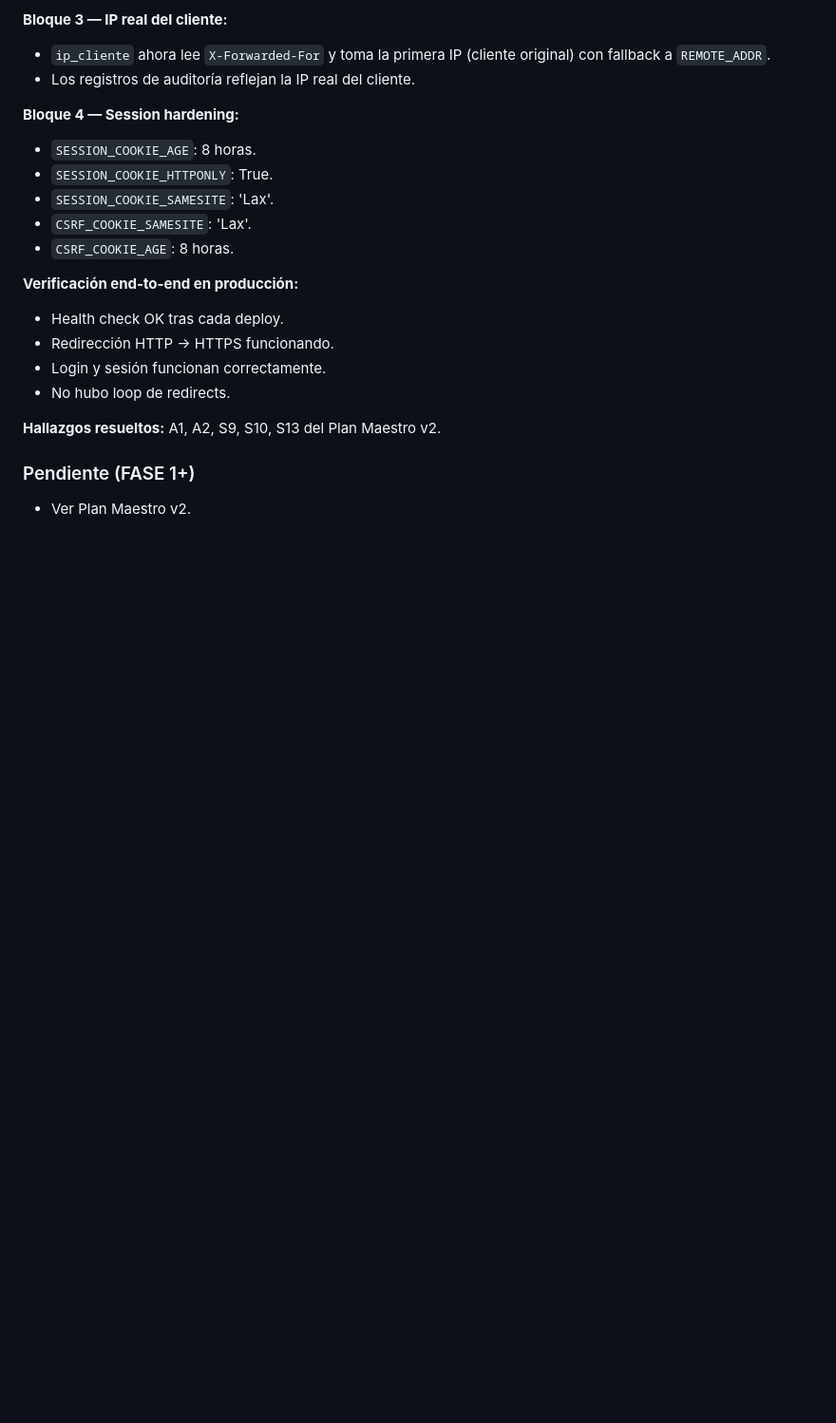
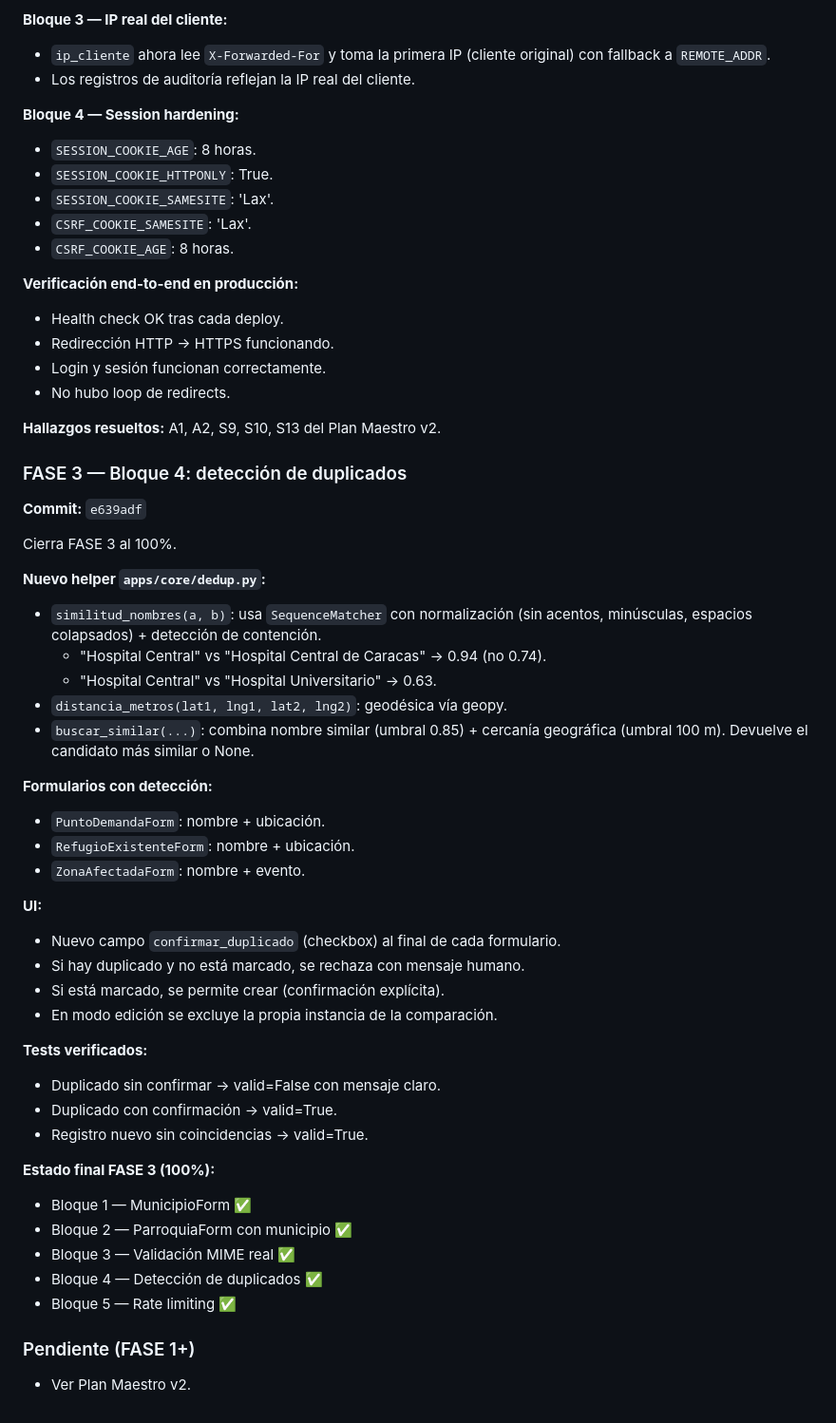
Before and after one commit to pedromph23/cobijo_vzla, a Markdown page: CHANGELOG.md, the part around the change. Shown at 95% size. Drawn GitHub-style; blank space fills up the shorter version.

Commit message:
docs: cerrar FASE 3 completa (validación universal) en CHANGELOG

```diff
--- a/CHANGELOG.md
+++ b/CHANGELOG.md
@@ -457,5 +457,43 @@ Todos se activan automáticamente cuando `DEBUG=False`. Verificado con
 
 **Hallazgos resueltos:** A1, A2, S9, S10, S13 del Plan Maestro v2.
 
+### FASE 3 — Bloque 4: detección de duplicados
+
+**Commit:** `e639adf`
+
+Cierra FASE 3 al 100%.
+
+**Nuevo helper `apps/core/dedup.py`:**
+- `similitud_nombres(a, b)`: usa `SequenceMatcher` con normalización
+  (sin acentos, minúsculas, espacios colapsados) + detección de contención.
+  - "Hospital Central" vs "Hospital Central de Caracas" → 0.94 (no 0.74).
+  - "Hospital Central" vs "Hospital Universitario" → 0.63.
+- `distancia_metros(lat1, lng1, lat2, lng2)`: geodésica vía geopy.
+- `buscar_similar(...)`: combina nombre similar (umbral 0.85) + cercanía
+  geográfica (umbral 100 m). Devuelve el candidato más similar o None.
+
+**Formularios con detección:**
+- `PuntoDemandaForm`: nombre + ubicación.
+- `RefugioExistenteForm`: nombre + ubicación.
+- `ZonaAfectadaForm`: nombre + evento.
+
+**UI:**
+- Nuevo campo `confirmar_duplicado` (checkbox) al final de cada formulario.
+- Si hay duplicado y no está marcado, se rechaza con mensaje humano.
+- Si está marcado, se permite crear (confirmación explícita).
+- En modo edición se excluye la propia instancia de la comparación.
+
+**Tests verificados:**
+- Duplicado sin confirmar → valid=False con mensaje claro.
+- Duplicado con confirmación → valid=True.
+- Registro nuevo sin coincidencias → valid=True.
+
+**Estado final FASE 3 (100%):**
+- Bloque 1 — MunicipioForm ✅
+- Bloque 2 — ParroquiaForm con municipio ✅
+- Bloque 3 — Validación MIME real ✅
+- Bloque 4 — Detección de duplicados ✅
+- Bloque 5 — Rate limiting ✅
+
 ### Pendiente (FASE 1+)
 - Ver Plan Maestro v2.
```
